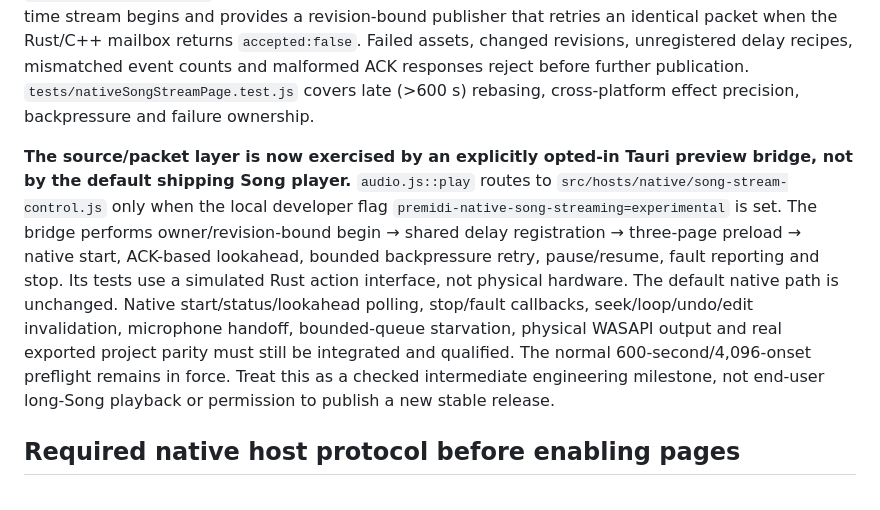
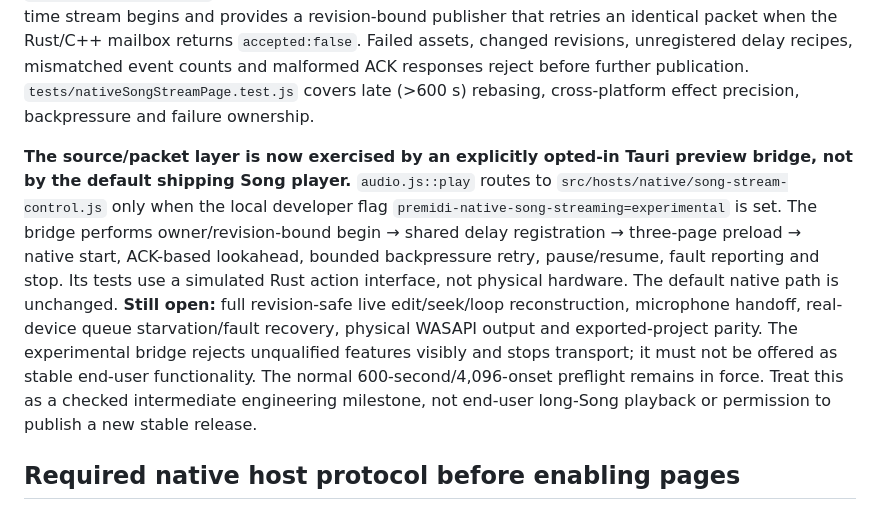
Before and after one commit to natanai/pre-midi, a Markdown page: docs/native-onset-paging.md, the part around the change. Rendered like a GitHub page.

Commit message:
Clarify explicitly gated native Song stream bridge and unresolved lifecycle gates

```diff
--- a/docs/native-onset-paging.md
+++ b/docs/native-onset-paging.md
@@ -37,7 +37,7 @@ Window compilation alone does not bypass the single-session limit or make long S
 
 `src/hosts/native/song-stream-page.js` now builds bounded, immutable native Song packets from the existing `renderEventsInWindow`, `nativePageDescriptorCursor`, `nativePlans` and frame-accurate `rebaseNativePlansToPage` functions. It also inventories shared synth/vocal delay recipes before the real-time stream begins and provides a revision-bound publisher that retries an identical packet when the Rust/C++ mailbox returns `accepted:false`. Failed assets, changed revisions, unregistered delay recipes, mismatched event counts and malformed ACK responses reject before further publication. `tests/nativeSongStreamPage.test.js` covers late (>600 s) rebasing, cross-platform effect precision, backpressure and failure ownership.
 
-**The source/packet layer is now exercised by an explicitly opted-in Tauri preview bridge, not by the default shipping Song player.** `audio.js::play` routes to `src/hosts/native/song-stream-control.js` only when the local developer flag `premidi-native-song-streaming=experimental` is set. The bridge performs owner/revision-bound begin → shared delay registration → three-page preload → native start, ACK-based lookahead, bounded backpressure retry, pause/resume, fault reporting and stop. Its tests use a simulated Rust action interface, not physical hardware. The default native path is unchanged. Native start/status/lookahead polling, stop/fault callbacks, seek/loop/undo/edit invalidation, microphone handoff, bounded-queue starvation, physical WASAPI output and real exported project parity must still be integrated and qualified. The normal 600-second/4,096-onset preflight remains in force. Treat this as a checked intermediate engineering milestone, not end-user long-Song playback or permission to publish a new stable release.
+**The source/packet layer is now exercised by an explicitly opted-in Tauri preview bridge, not by the default shipping Song player.** `audio.js::play` routes to `src/hosts/native/song-stream-control.js` only when the local developer flag `premidi-native-song-streaming=experimental` is set. The bridge performs owner/revision-bound begin → shared delay registration → three-page preload → native start, ACK-based lookahead, bounded backpressure retry, pause/resume, fault reporting and stop. Its tests use a simulated Rust action interface, not physical hardware. The default native path is unchanged. **Still open:** full revision-safe live edit/seek/loop reconstruction, microphone handoff, real-device queue starvation/fault recovery, physical WASAPI output and exported-project parity. The experimental bridge rejects unqualified features visibly and stops transport; it must not be offered as stable end-user functionality. The normal 600-second/4,096-onset preflight remains in force. Treat this as a checked intermediate engineering milestone, not end-user long-Song playback or permission to publish a new stable release.
 
 ## Required native host protocol before enabling pages
 
```
